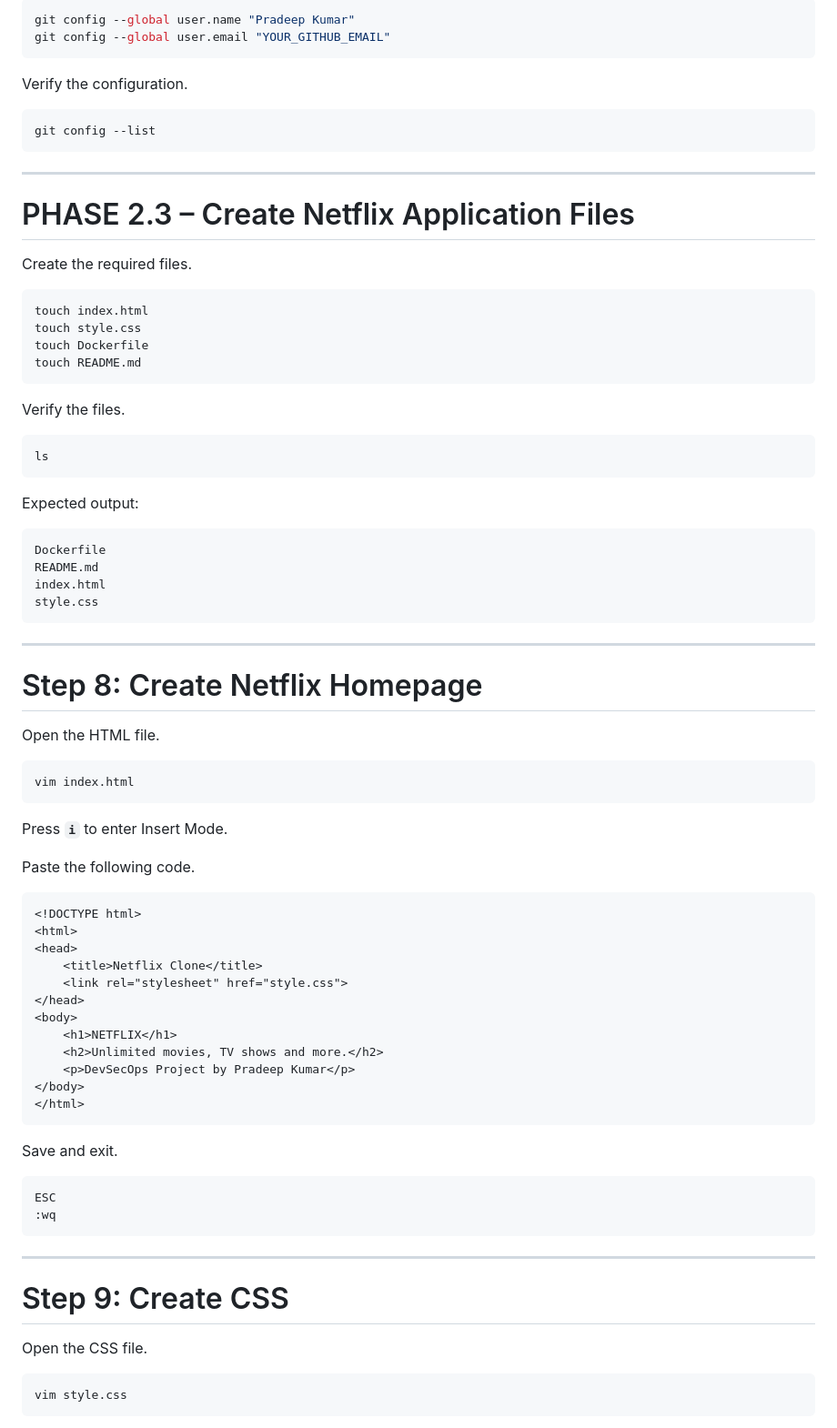
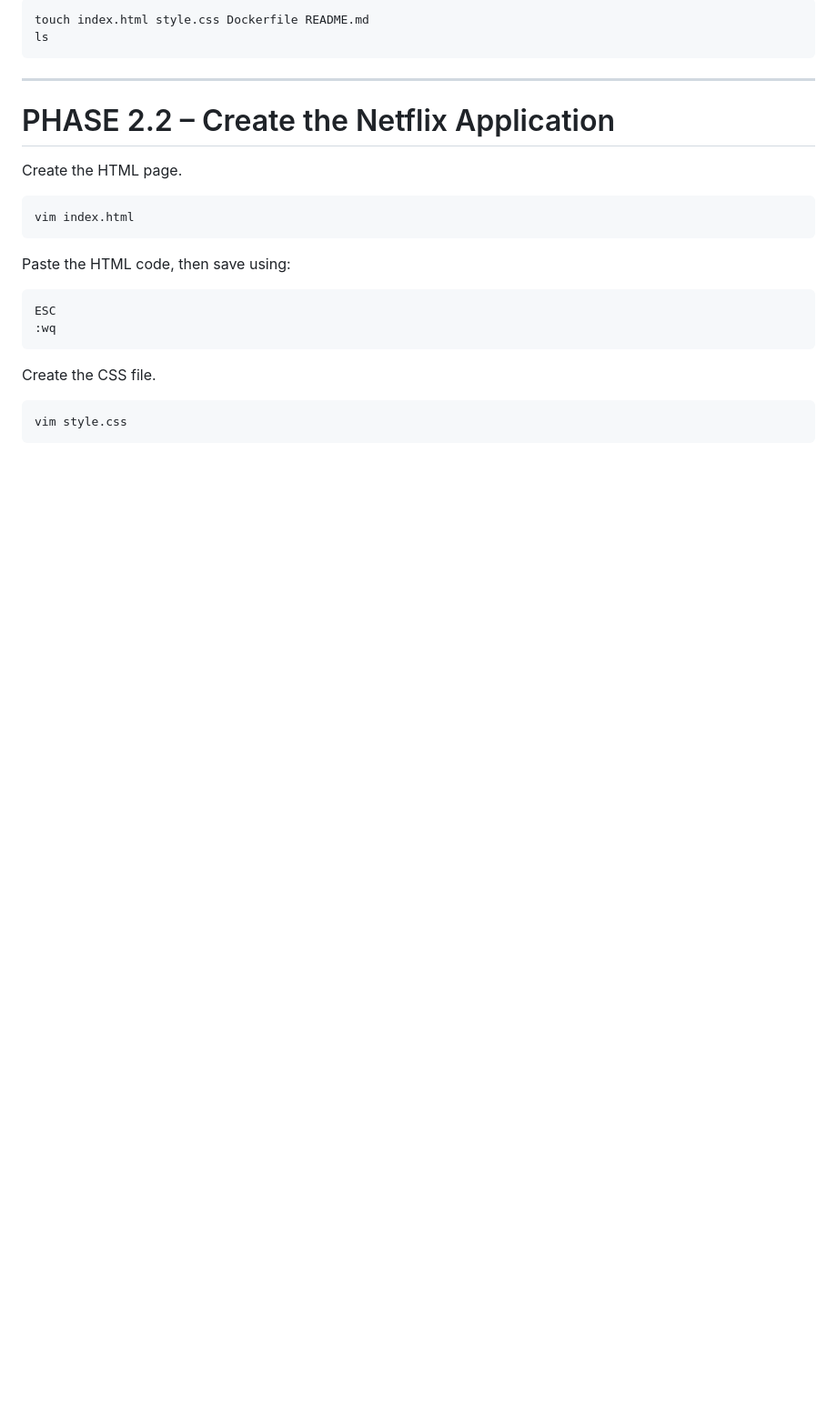
Before and after one commit to pradeepkumar-devops/netflix-devsecops-project, a Markdown page: README.md, the part around one of its changes. Shown at 91% size. Rendered like a GitHub page; blank space fills up the shorter version.

````diff
--- a/README.md
+++ b/README.md
@@ -394,84 +288,27 @@ Configure Git (if needed).
 
 ```bash
-git config --global user.name "Pradeep Kumar"
-git config --global user.email "YOUR_GITHUB_EMAIL"
-```
-
-Verify the configuration.
-
-```bash
-git config --list
+touch index.html style.css Dockerfile README.md
+ls
 ```
 
 ---
 
-# PHASE 2.3 – Create Netflix Application Files
+# PHASE 2.2 – Create the Netflix Application
 
-Create the required files.
-
-```bash
-touch index.html
-touch style.css
-touch Dockerfile
-touch README.md
-```
-
-Verify the files.
-
-```bash
-ls
-```
-
-Expected output:
-
-```
-Dockerfile
-README.md
-index.html
-style.css
-```
-
----
-
-# Step 8: Create Netflix Homepage
-
-Open the HTML file.
+Create the HTML page.
 
 ```bash
 vim index.html
 ```
 
-Press **`i`** to enter Insert Mode.
-
-Paste the following code.
-
-```html
-<!DOCTYPE html>
-<html>
-<head>
-    <title>Netflix Clone</title>
-    <link rel="stylesheet" href="style.css">
-</head>
-<body>
-    <h1>NETFLIX</h1>
-    <h2>Unlimited movies, TV shows and more.</h2>
-    <p>DevSecOps Project by Pradeep Kumar</p>
-</body>
-</html>
-```
-
-Save and exit.
+Paste the HTML code, then save using:
 
 ```
 ESC
 :wq
 ```
 
----
-
-# Step 9: Create CSS
-
-Open the CSS file.
+Create the CSS file.
 
 ```bash
 vim style.css
````
Also changed, not shown: other parts of README.md (+52 -266 lines).
